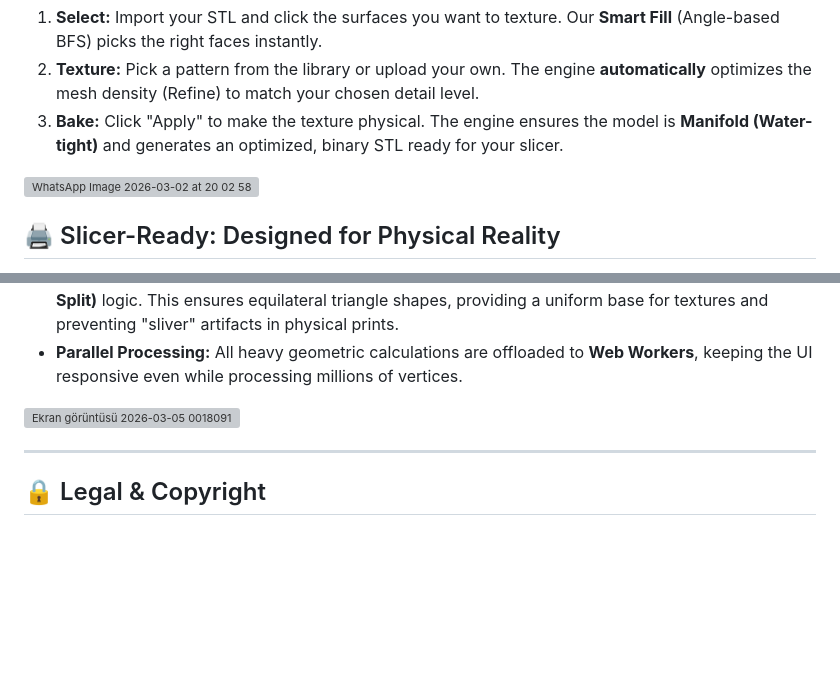
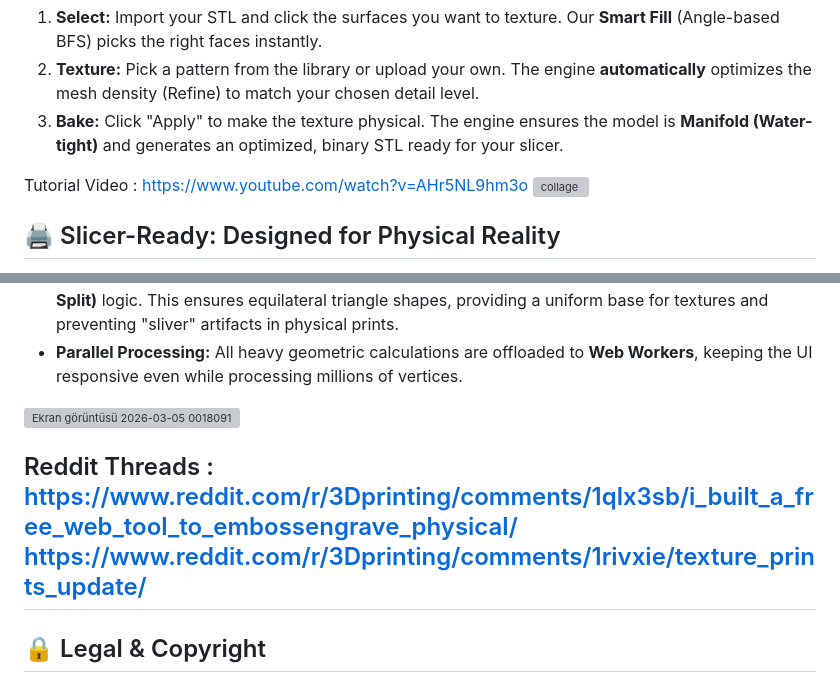
Before and after one commit to feridun35/MeshTexture, a Markdown page: README.md, 2 parts joined by grey strips. GitHub-like rendering; blank space fills up the shorter version; grey boxes are pictures that could not be loaded.

```diff
--- a/README.md
+++ b/README.md
@@ -30,8 +30,8 @@ MeshTexture handles all the geometric complexity in the background, so you can f
 2. **Texture:** Pick a pattern from the library or upload your own. The engine **automatically** optimizes the mesh density (Refine) to match your chosen detail level.
 3. **Bake:** Click "Apply" to make the texture physical. The engine ensures the model is **Manifold (Water-tight)** and generates an optimized, binary STL ready for your slicer.
 
-![WhatsApp Image 2026-03-02 at 20 02 58](https://github.com/user-attachments/assets/512a5dac-a8f6-4e3f-befd-71ea377ff7d5)
-
+Tutorial Video :  https://www.youtube.com/watch?v=AHr5NL9hm3o
+<img width="4000" height="1516" alt="collage" src="https://github.com/user-attachments/assets/e62951da-6bff-4450-b4a5-f970521a6873" />
 
 ## 🖨️ Slicer-Ready: Designed for Physical Reality
 
@@ -73,6 +73,9 @@ MeshTexture isn't just a wrapper for Three.js; it's a high-performance geometric
 - **Parallel Processing:** All heavy geometric calculations are offloaded to **Web Workers**, keeping the UI responsive even while processing millions of vertices.
 <img width="2560" height="1393" alt="Ekran görüntüsü 2026-03-05 0018091" src="https://github.com/user-attachments/assets/878209c0-f13b-4b38-95ce-2051b3321dda" />
 
+Reddit Threads :
+https://www.reddit.com/r/3Dprinting/comments/1qlx3sb/i_built_a_free_web_tool_to_embossengrave_physical/
+https://www.reddit.com/r/3Dprinting/comments/1rivxie/texture_prints_update/
 ---
 
 ## 🔒 Legal & Copyright
```
